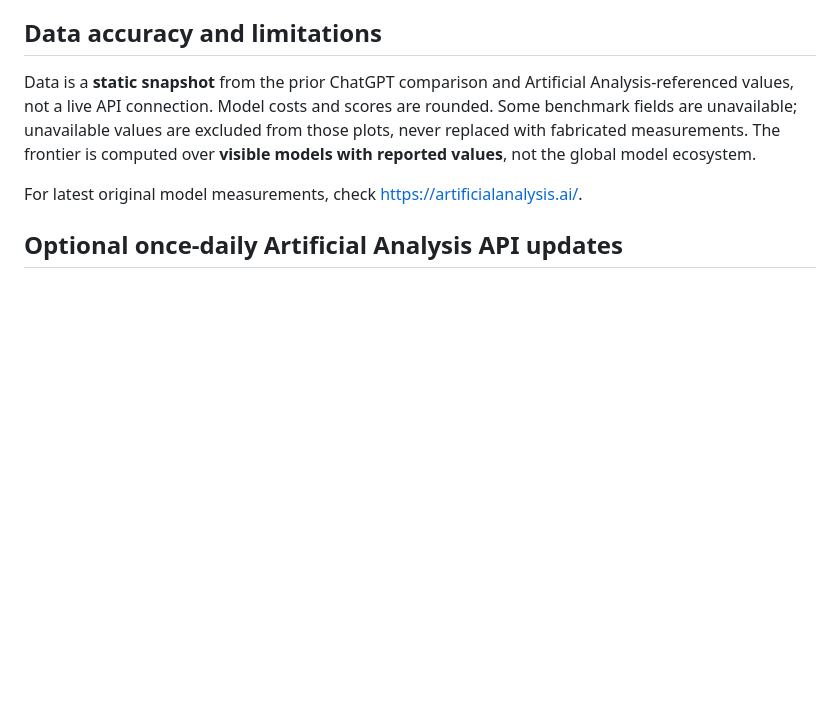
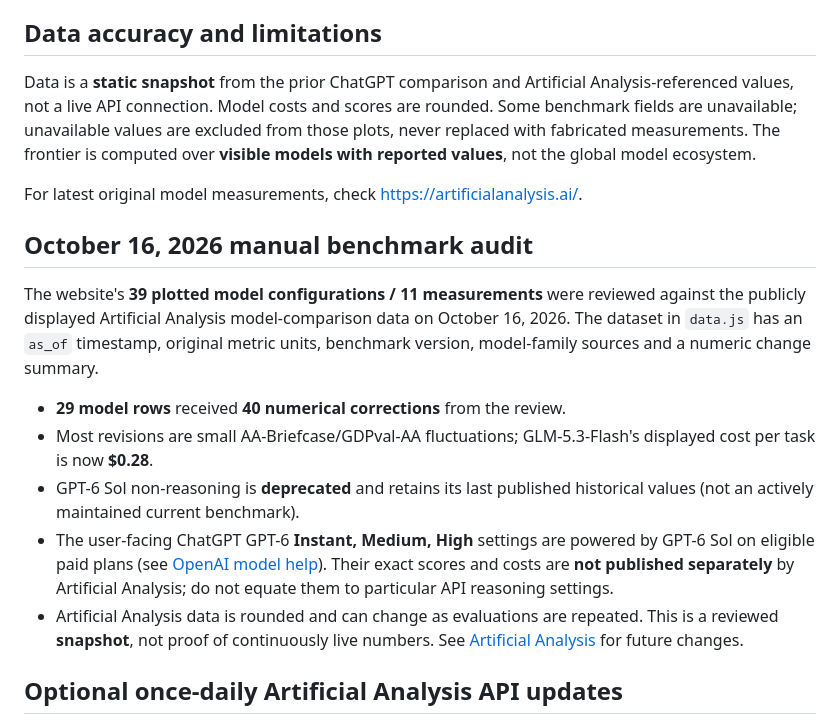
Before and after one commit to mikesheer001-source/Repository-4, a Markdown page: README.md, the part around the change. Rendered like a GitHub page; blank space fills up the shorter version.

Commit message:
Document October 16 benchmark audit and GPT-6 mode mapping limits

```diff
--- a/README.md
+++ b/README.md
@@ -34,6 +34,16 @@ The workflow deploys automatically on push to `main`, or it can be run manually
 Data is a **static snapshot** from the prior ChatGPT comparison and Artificial Analysis-referenced values, not a live API connection. Model costs and scores are rounded. Some benchmark fields are unavailable; unavailable values are excluded from those plots, never replaced with fabricated measurements. The frontier is computed over **visible models with reported values**, not the global model ecosystem.
 
 For latest original model measurements, check https://artificialanalysis.ai/.
+
+## October 16, 2026 manual benchmark audit
+
+The website's **39 plotted model configurations / 11 measurements** were reviewed against the publicly displayed Artificial Analysis model-comparison data on October 16, 2026. The dataset in `data.js` has an `as_of` timestamp, original metric units, benchmark version, model-family sources and a numeric change summary.
+
+- **29 model rows** received **40 numerical corrections** from the review.
+- Most revisions are small AA-Briefcase/GDPval-AA fluctuations; GLM-5.3-Flash's displayed cost per task is now **$0.28**.
+- GPT-6 Sol non-reasoning is **deprecated** and retains its last published historical values (not an actively maintained current benchmark).
+- The user-facing ChatGPT GPT-6 **Instant, Medium, High** settings are powered by GPT-6 Sol on eligible paid plans (see [OpenAI model help](https://help.openai.com/en/articles/20001354-gpt-6-and-other-models-in-chatgpt)). Their exact scores and costs are **not published separately** by Artificial Analysis; do not equate them to particular API reasoning settings.
+- Artificial Analysis data is rounded and can change as evaluations are repeated. This is a reviewed **snapshot**, not proof of continuously live numbers. See [Artificial Analysis](https://artificialanalysis.ai/models/releases) for future changes.
 
 ## Optional once-daily Artificial Analysis API updates
 
```
